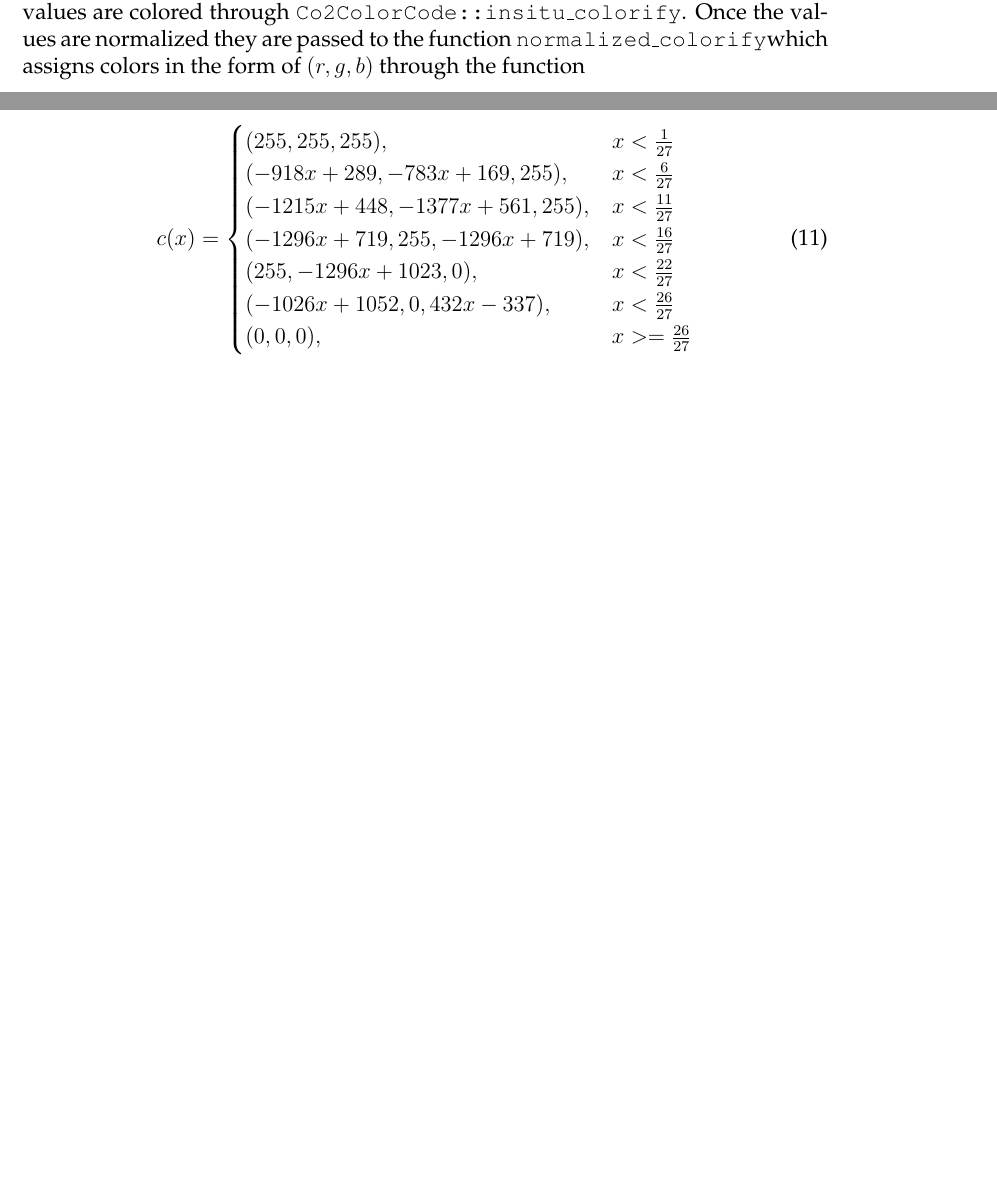
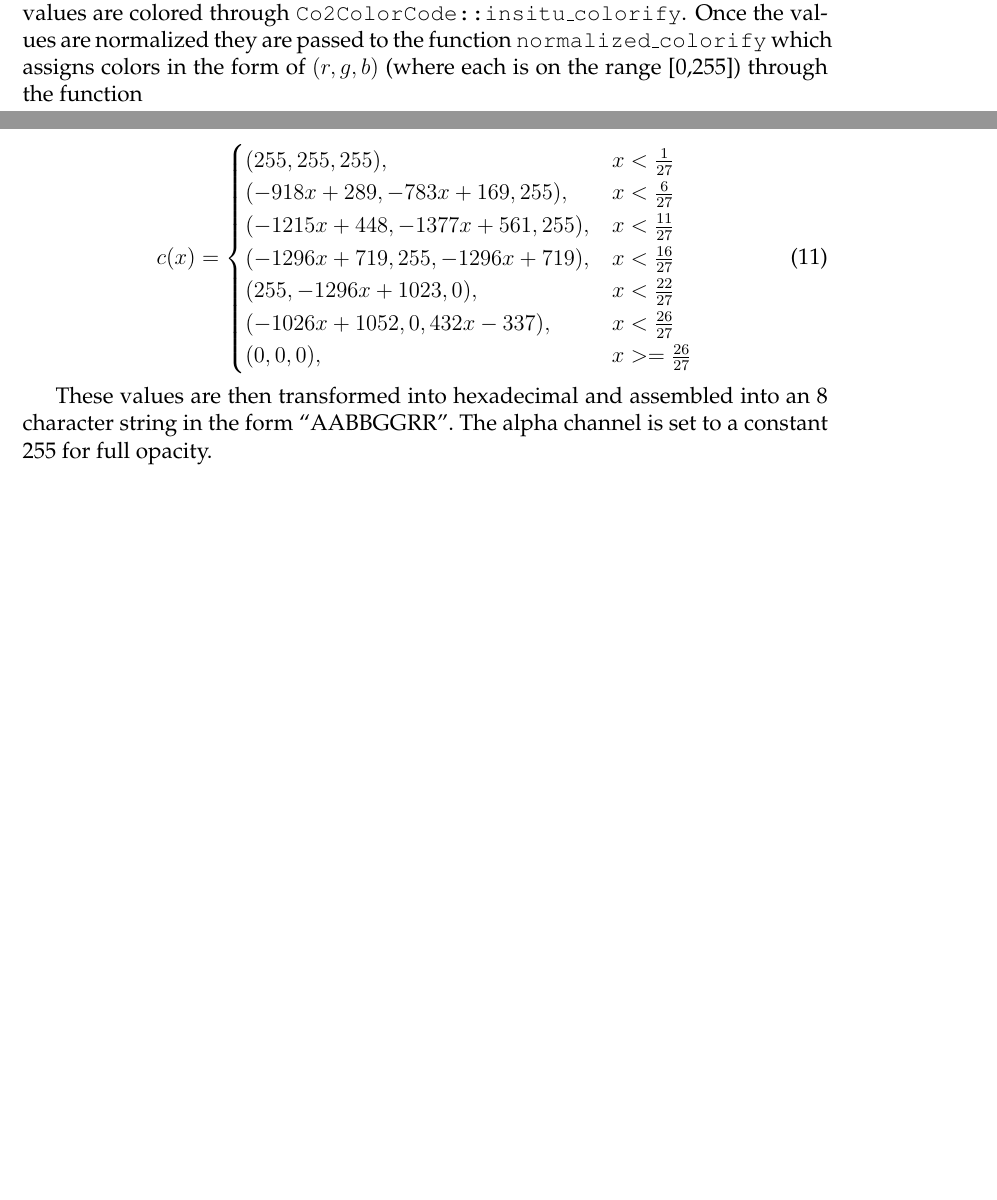
Before and after one commit to schleyfox/ascends_viz, a LaTeX document (documents/design.tex): two parts of pages 6 and 7 of 7, joined at a grey line, cut so that both start at the same text, the shorter picture padded with empty space. Compiled offline with pdfLaTeX.

Commit message:
Documentation

```diff
--- a/documents/design.tex
+++ b/documents/design.tex
@@ -203,7 +203,7 @@ The color coding takes place in Co2ColorCode and applies a function to a normali
 ### @end
 \end{code}
 
-ITT values are colored through \texttt{Co2ColorCode::itt\_colorify} and Insitu values are colored through \texttt{Co2ColorCode::insitu\_colorify}.  Once the values are normalized they are passed to the function \texttt{normalized\_colorify}which assigns colors in the form of $(r,g,b)$ through the function
+ITT values are colored through \texttt{Co2ColorCode::itt\_colorify} and Insitu values are colored through \texttt{Co2ColorCode::insitu\_colorify}.  Once the values are normalized they are passed to the function \texttt{normalized\_colorify} which assigns colors in the form of $(r,g,b)$ (where each is on the range [0,255]) through the function
 
 \begin{equation}
 \label{normalized-colorify}
@@ -218,5 +218,8 @@ c(x)= \begin{cases}
 \end{cases}
 \end{equation}
 
+These values are then transformed into hexadecimal and assembled into an 8 character string in the form ``AABBGGRR''.  The alpha channel is set to a constant 255 for full opacity.
+
+
 
 \end{document}
```
